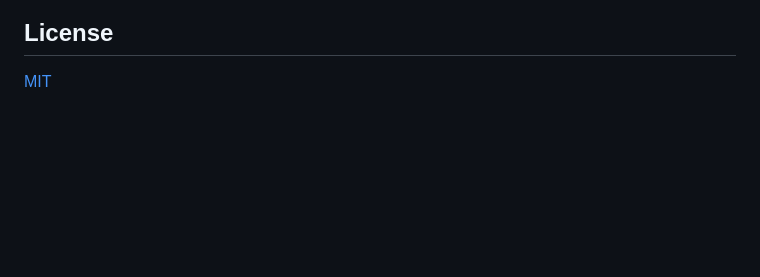
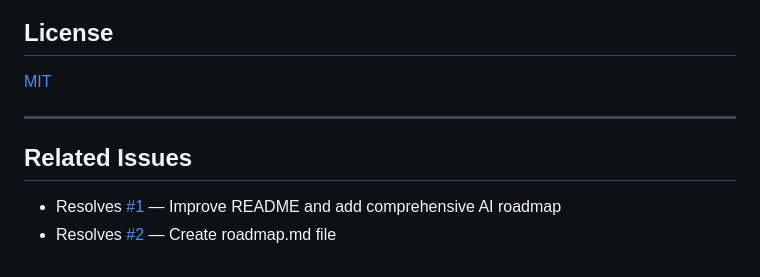
Before and after one commit to Parth-4518/AI-chatbot, a Markdown page: README.md, the part around the change. GitHub-like rendering; blank space fills up the shorter version.

Commit message:
docs: add related issues section to README and ROADMAP (closes #1, #2)

```diff
--- a/README.md
+++ b/README.md
@@ -373,3 +373,10 @@ Contributions are welcome. Please open an issue or pull request on GitHub.
 ## License
 
 [MIT](LICENSE)
+
+---
+
+## Related Issues
+
+- Resolves [#1](https://github.com/Parth-4518/AI-chatbot/issues/1) — Improve README and add comprehensive AI roadmap
+- Resolves [#2](https://github.com/Parth-4518/AI-chatbot/issues/2) — Create roadmap.md file
```
Also changed, not shown: ROADMAP.md (+7 -0 lines).
